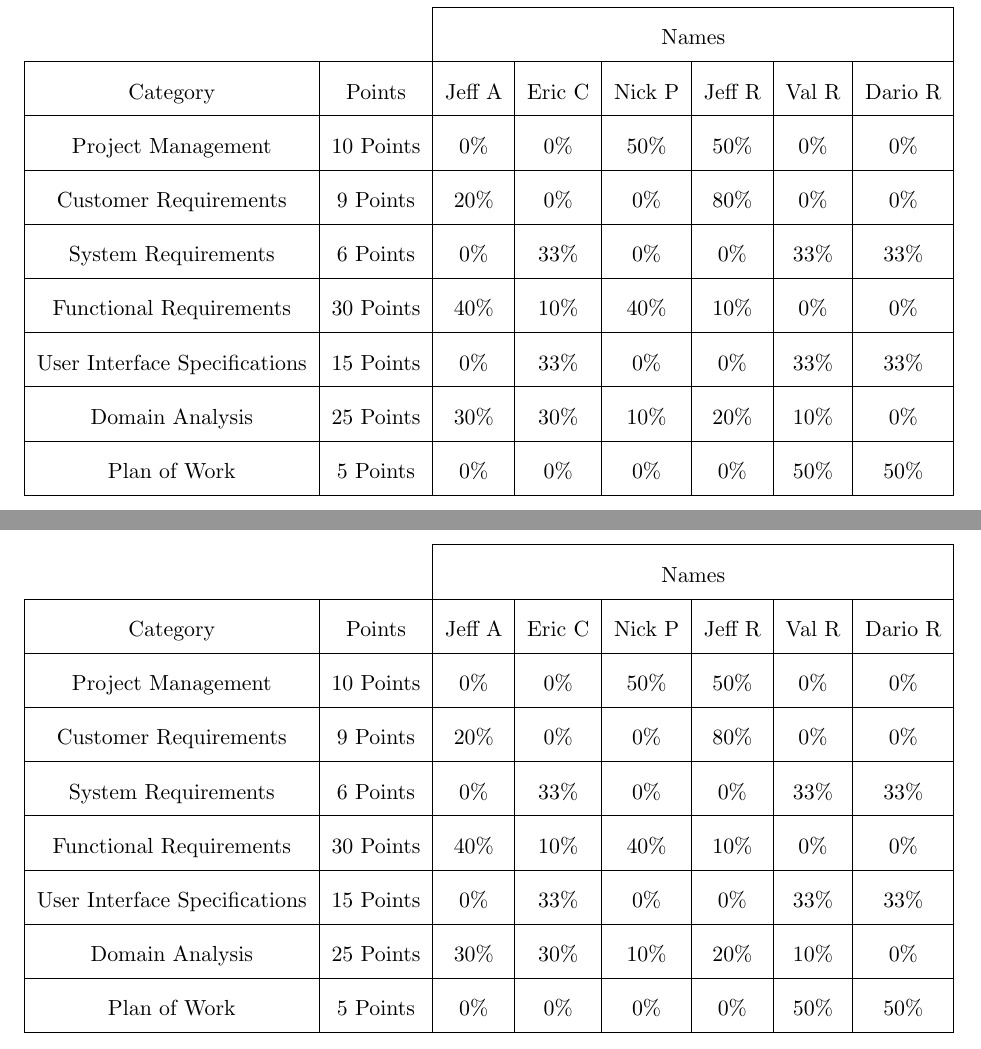
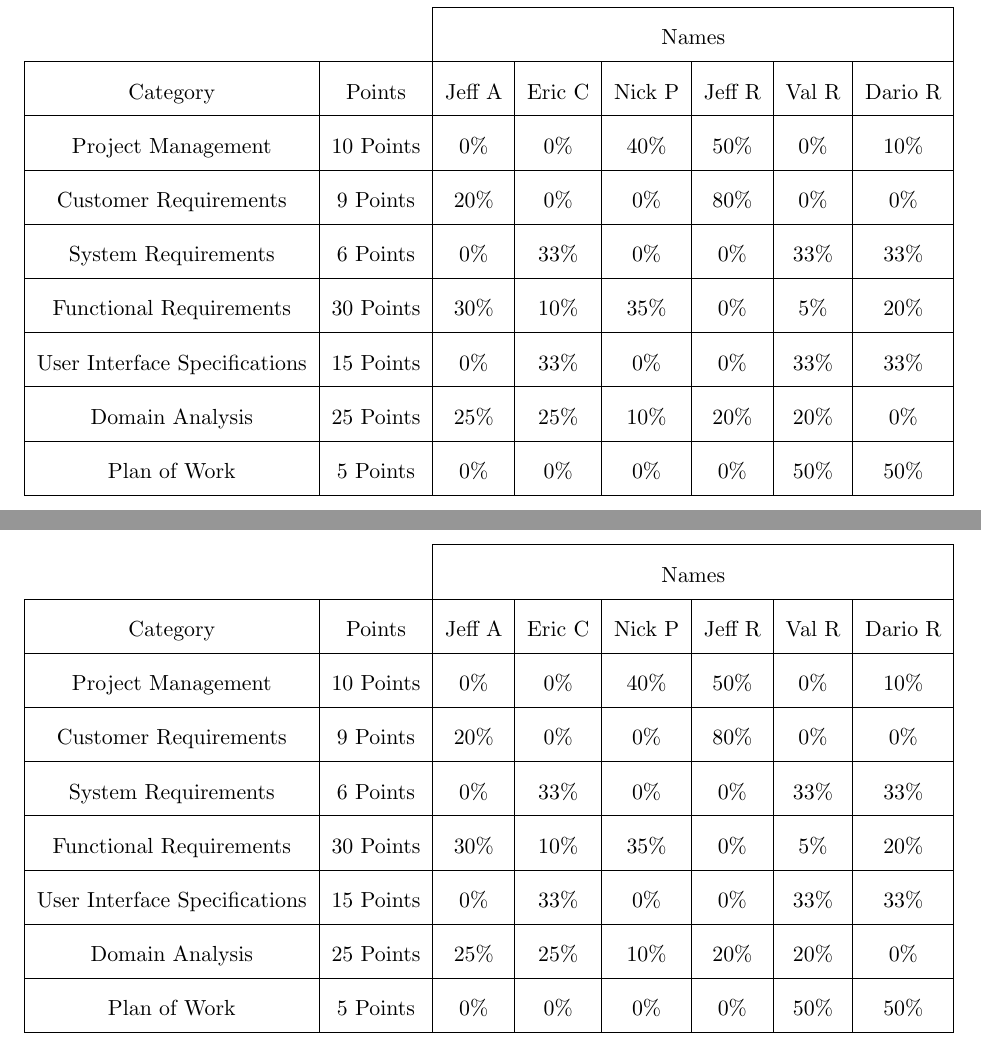
Before and after one commit to Artiavis/sereporttemplates, a LaTeX book (report1part1.tex, which reads tex/contributions.tex): two parts of pages 3 and 14 of 15, joined at a grey line, cut so that both start at the same text. Compiled offline with pdfLaTeX.

Commit message:
evened out contributions pretty closely

```diff
--- a/tex/contributions.tex
+++ b/tex/contributions.tex
@@ -8,17 +8,17 @@
 \multicolumn{1}{|c|}{Category} & \multicolumn{1}{c|}{Points} &
 Jeff A & Eric C & Nick P & Jeff R & Val R & Dario R \\ \cline{1-8}
 \multicolumn{1}{|c|}{Project Management} & \multicolumn{1}{c|}{10 Points} &
-0\% & 0\% & 50\% & 50\% & 0\% & 0\% \\ \cline{1-8}
+0\% & 0\% & 40\% & 50\% & 0\% & 10\% \\ \cline{1-8}
 \multicolumn{1}{|c|}{Customer Requirements} & \multicolumn{1}{c|}{9 Points} &
 20\% & 0\% & 0\% & 80\% & 0\% & 0\% \\ \cline{1-8}
 \multicolumn{1}{|c|}{System Requirements} & \multicolumn{1}{c|}{6 Points} &
 0\% & 33\% & 0\% & 0\% & 33\% & 33\% \\ \cline{1-8}
 \multicolumn{1}{|c|}{Functional Requirements} & \multicolumn{1}{c|}{30 Points} &
-40\% & 10\% & 40\% & 10\% & 0\% & 0\% \\ \cline{1-8}
+30\% & 10\% & 35\% & 0\% & 5\% & 20\% \\ \cline{1-8}
 \multicolumn{1}{|c|}{User Interface Specifications} & \multicolumn{1}{c|}{15 Points} &
 0\% & 33\% & 0\% & 0\% & 33\% & 33\% \\ \cline{1-8}
 \multicolumn{1}{|c|}{Domain Analysis} & \multicolumn{1}{c|}{25 Points} &
-30\% & 30\% & 10\% & 20\% & 10\% & 0\% \\ \cline{1-8}
+25\% & 25\% & 10\% & 20\% & 20\% & 0\% \\ \cline{1-8}
 \multicolumn{1}{|c|}{Plan of Work} & \multicolumn{1}{c|}{5 Points} &
 0\% & 0\% & 0\% & 0\% & 50\% & 50\% \\ \cline{1-8}
 \end{tabular}
```
